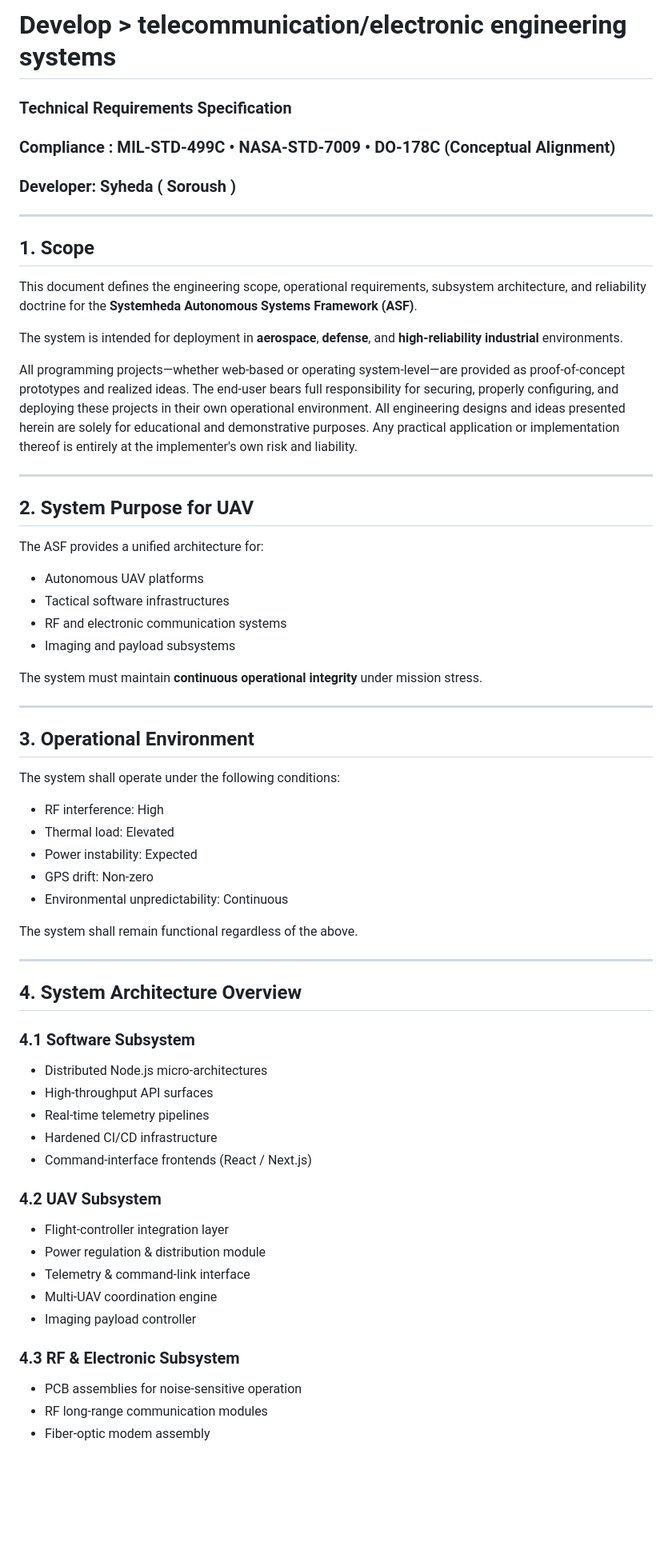
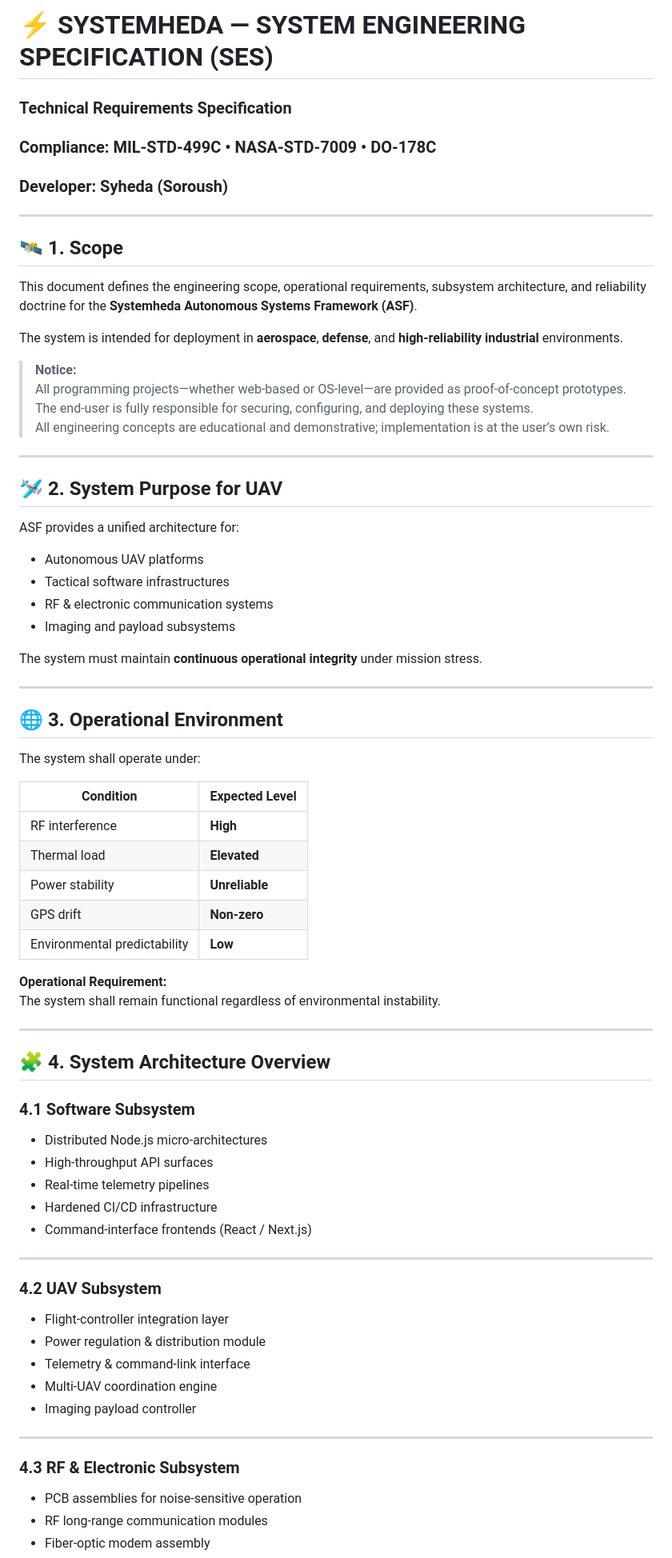
Before and after one commit to SystemHeda/systemheda, a Markdown page: readme.md, the part around one of its changes. Shown at 80% size. Drawn GitHub-style; blank space fills up the shorter version.

```diff
--- a/readme.md
+++ b/readme.md
@@ -1,60 +1,71 @@
-# Develop > telecommunication/electronic engineering systems
+# ⚡ SYSTEMHEDA — SYSTEM ENGINEERING SPECIFICATION (SES)
 ### Technical Requirements Specification
-### Compliance : MIL‑STD‑499C • NASA‑STD‑7009 • DO‑178C (Conceptual Alignment)
-### Developer: Syheda ( Soroush )
+### Compliance: MIL‑STD‑499C • NASA‑STD‑7009 • DO‑178C
+### Developer: Syheda (Soroush)
 
 ---
 
-## 1. Scope
+## 🛰️ 1. Scope
 This document defines the engineering scope, operational requirements, subsystem architecture, and reliability doctrine for the **Systemheda Autonomous Systems Framework (ASF)**.
 
 The system is intended for deployment in **aerospace**, **defense**, and **high‑reliability industrial** environments.
 
-All programming projects—whether web‑based or operating system‑level—are provided as proof‑of‑concept prototypes and realized ideas. The end‑user bears full responsibility for securing, properly configuring, and deploying these projects in their own operational environment.
-All engineering designs and ideas presented herein are solely for educational and demonstrative purposes. Any practical application or implementation thereof is entirely at the implementer's own risk and liability.
+> **Notice:**
+> All programming projects—whether web‑based or OS‑level—are provided as proof‑of‑concept prototypes.
+> The end‑user is fully responsible for securing, configuring, and deploying these systems.
+> All engineering concepts are educational and demonstrative; implementation is at the user’s own risk.
 
 ---
 
-## 2. System Purpose for UAV
-The ASF provides a unified architecture for:
+## 🛩️ 2. System Purpose for UAV
+ASF provides a unified architecture for:
+
 - Autonomous UAV platforms
 - Tactical software infrastructures
-- RF and electronic communication systems
+- RF & electronic communication systems
 - Imaging and payload subsystems
 
 The system must maintain **continuous operational integrity** under mission stress.
 
 ---
 
-## 3. Operational Environment
-The system shall operate under the following conditions:
-- RF interference: High
-- Thermal load: Elevated
-- Power instability: Expected
-- GPS drift: Non‑zero
-- Environmental unpredictability: Continuous
+## 🌐 3. Operational Environment
+The system shall operate under:
 
-The system shall remain functional regardless of the above.
+| Condition | Expected Level |
+|----------|----------------|
+| RF interference | **High** |
+| Thermal load | **Elevated** |
+| Power stability | **Unreliable** |
+| GPS drift | **Non‑zero** |
+| Environmental predictability | **Low** |
+
+**Operational Requirement:**
+The system shall remain functional regardless of environmental instability.
 
 ---
 
-## 4. System Architecture Overview
+## 🧩 4. System Architecture Overview
 
-### 4.1 Software Subsystem
+### **4.1 Software Subsystem**
 - Distributed Node.js micro‑architectures
 - High‑throughput API surfaces
 - Real‑time telemetry pipelines
 - Hardened CI/CD infrastructure
 - Command‑interface frontends (React / Next.js)
 
-### 4.2 UAV Subsystem
+---
+
+### **4.2 UAV Subsystem**
 - Flight‑controller integration layer
 - Power regulation & distribution module
 - Telemetry & command‑link interface
 - Multi‑UAV coordination engine
 - Imaging payload controller
 
-### 4.3 RF & Electronic Subsystem
+---
+
+### **4.3 RF & Electronic Subsystem**
 - PCB assemblies for noise‑sensitive operation
 - RF long‑range communication modules
 - Fiber‑optic modem assembly
```
Also changed, not shown: other parts of readme.md (+41 -35 lines).
